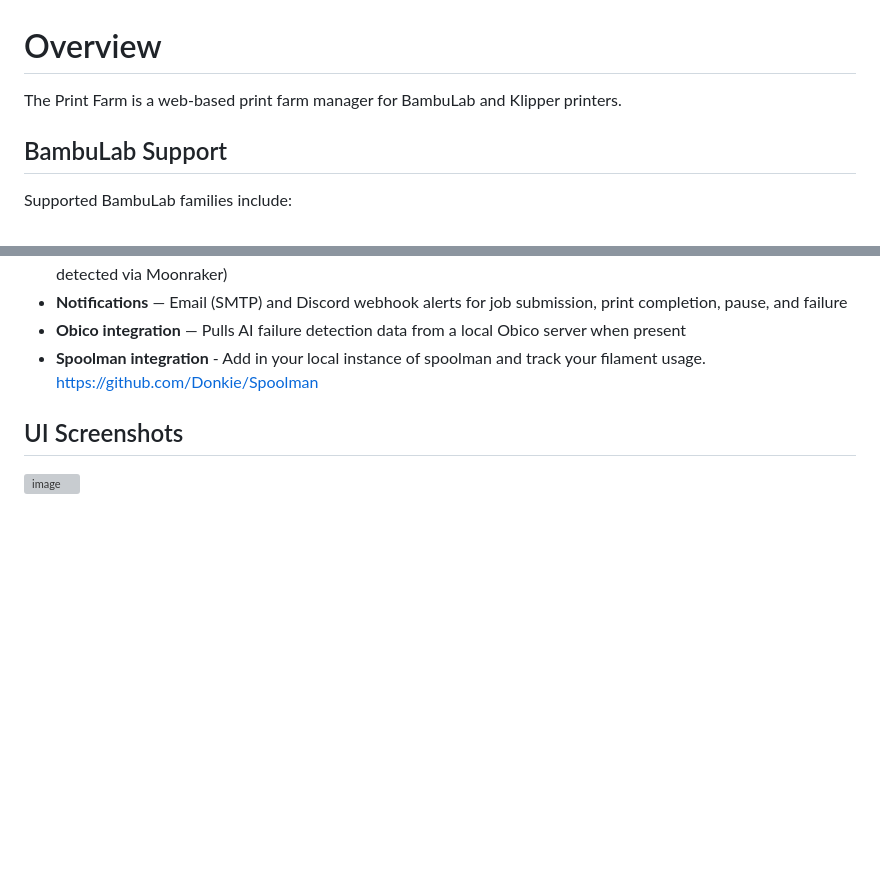
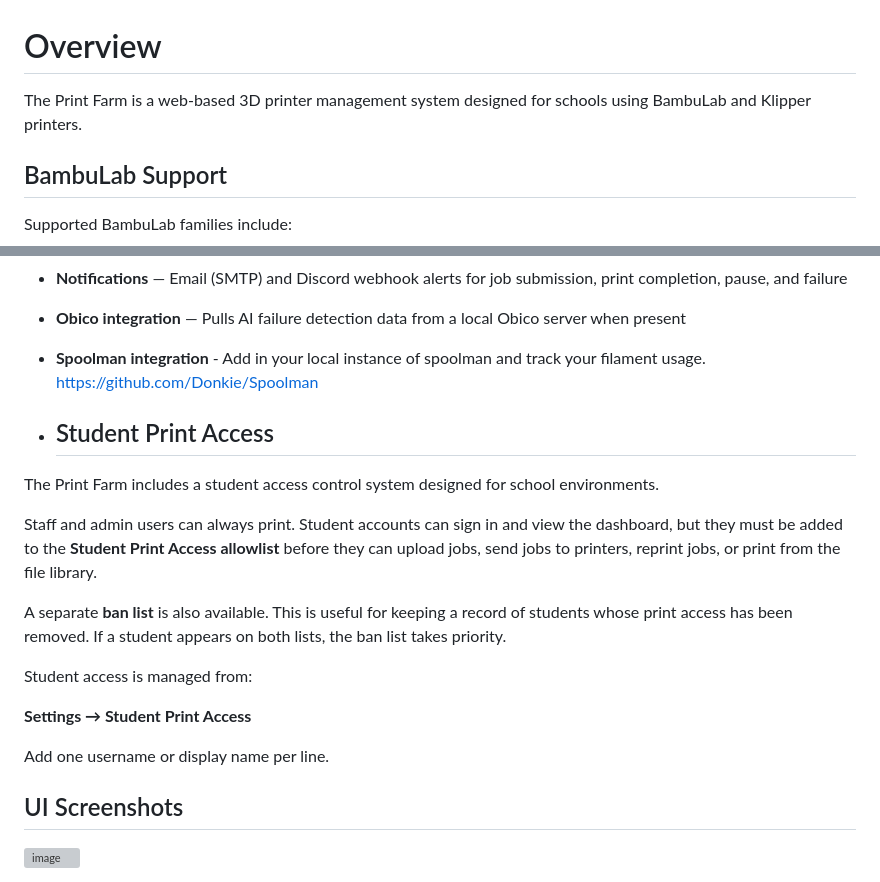
Before and after one commit to barnard704344/the-print-farm, a Markdown page: docs/overview.md, 2 parts joined by grey strips. Drawn GitHub-style; blank space fills up the shorter version; grey boxes are pictures that could not be loaded.

Commit message:
Enhance overview and student access details
Expanded the overview to clarify the purpose of the Print Farm and added details about the student access control system.

```diff
--- a/docs/overview.md
+++ b/docs/overview.md
@@ -1,6 +1,7 @@
 # Overview
 
-The Print Farm is a web-based print farm manager for BambuLab and Klipper printers.
+The Print Farm is a web-based 3D printer management system designed for schools using BambuLab and Klipper printers.
+
 
 ## BambuLab Support
 
@@ -67,6 +68,20 @@ No Klipper plugin or extra component is required beyond a standard Moonraker ins
 - **Obico integration** — Pulls AI failure detection data from a local Obico server when present
 - **Spoolman integration** - Add in your local instance of spoolman and track your filament usage. https://github.com/Donkie/Spoolman
 
+- ## Student Print Access
+
+The Print Farm includes a student access control system designed for school environments.
+
+Staff and admin users can always print. Student accounts can sign in and view the dashboard, but they must be added to the **Student Print Access allowlist** before they can upload jobs, send jobs to printers, reprint jobs, or print from the file library.
+
+A separate **ban list** is also available. This is useful for keeping a record of students whose print access has been removed. If a student appears on both lists, the ban list takes priority.
+
+Student access is managed from:
+
+**Settings → Student Print Access**
+
+Add one username or display name per line.
+
 ## UI Screenshots
 
 <img width="1890" height="875" alt="image" src="https://github.com/user-attachments/assets/1d42796c-3535-4304-b573-d93d24c8d310" />
```
